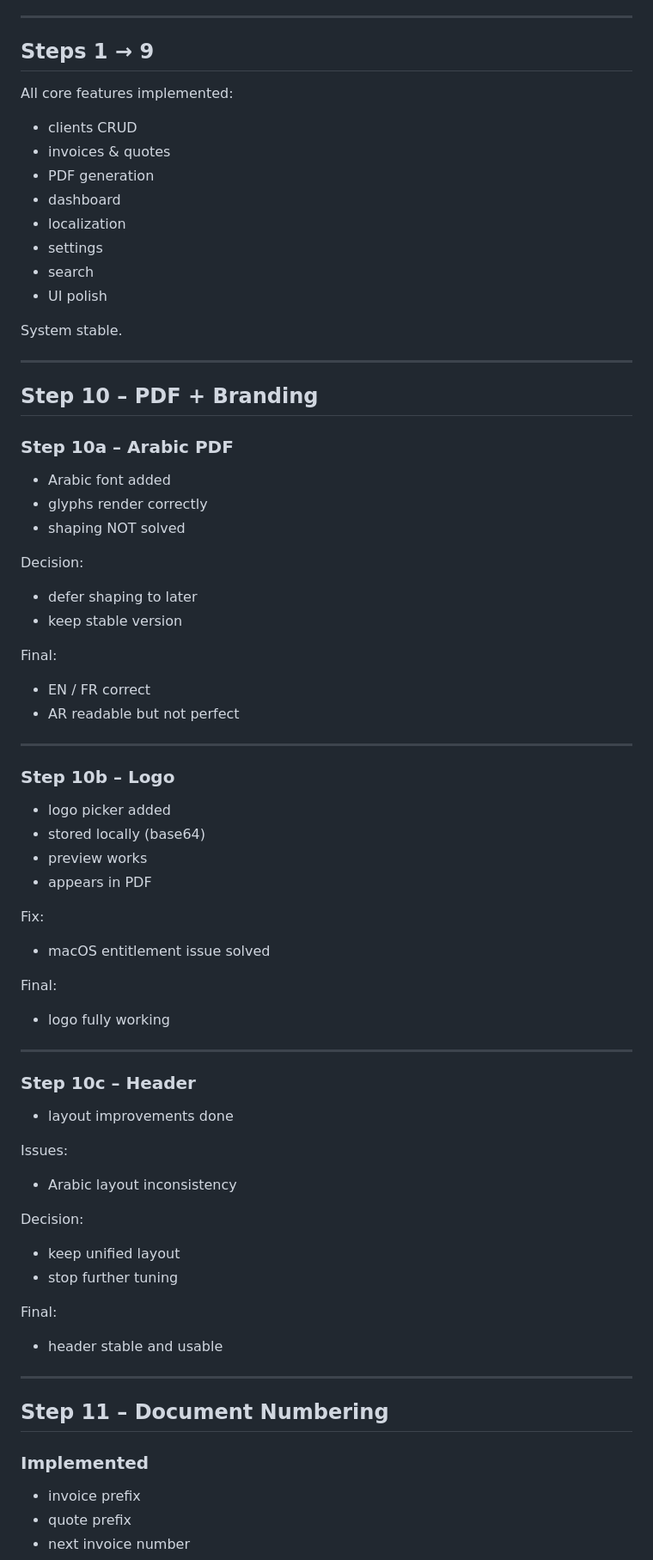
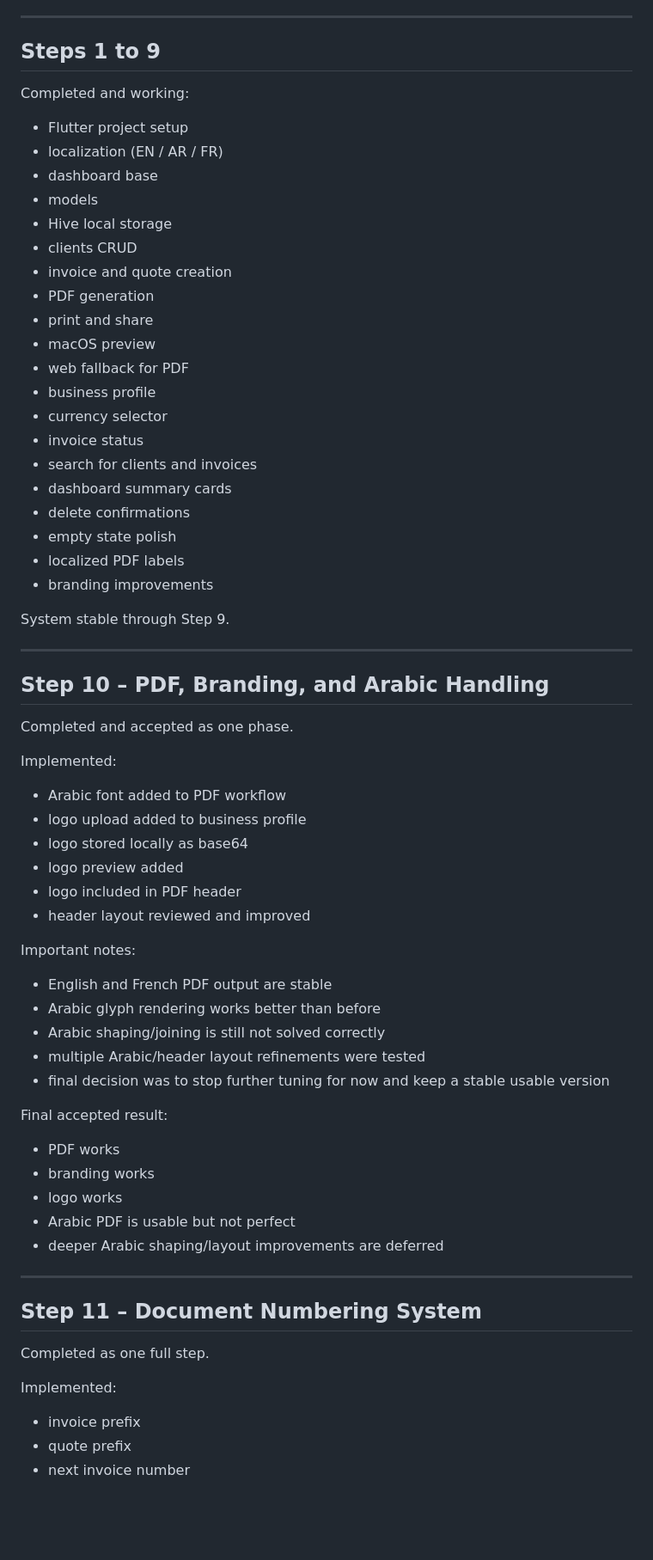
Before and after one commit to Mayyad78/invoiceflow, a Markdown page: PROJECT_CONTEXT.md, the part around one of its changes. Shown at 86% size. Drawn GitHub-style; blank space fills up the shorter version.

Commit message:
Update PROJECT_CONTEXT to reflect Step 11 as one full step

```diff
--- a/PROJECT_CONTEXT.md
+++ b/PROJECT_CONTEXT.md
@@ -112,71 +111,67 @@ Other important files:
 
 ---
 
-## Steps 1 → 9
+## Steps 1 to 9
 
-All core features implemented:
+Completed and working:
+- Flutter project setup
+- localization (EN / AR / FR)
+- dashboard base
+- models
+- Hive local storage
 - clients CRUD
-- invoices & quotes
+- invoice and quote creation
 - PDF generation
-- dashboard
-- localization
-- settings
-- search
-- UI polish
+- print and share
+- macOS preview
+- web fallback for PDF
+- business profile
+- currency selector
+- invoice status
+- search for clients and invoices
+- dashboard summary cards
+- delete confirmations
+- empty state polish
+- localized PDF labels
+- branding improvements
 
-System stable.
+System stable through Step 9.
 
 ---
 
-## Step 10 – PDF + Branding
+## Step 10 – PDF, Branding, and Arabic Handling
 
-### Step 10a – Arabic PDF
-- Arabic font added
-- glyphs render correctly
-- shaping NOT solved
+Completed and accepted as one phase.
 
-Decision:
-- defer shaping to later
-- keep stable version
+Implemented:
+- Arabic font added to PDF workflow
+- logo upload added to business profile
+- logo stored locally as base64
+- logo preview added
+- logo included in PDF header
+- header layout reviewed and improved
 
-Final:
-- EN / FR correct
-- AR readable but not perfect
+Important notes:
+- English and French PDF output are stable
+- Arabic glyph rendering works better than before
+- Arabic shaping/joining is still not solved correctly
+- multiple Arabic/header layout refinements were tested
+- final decision was to stop further tuning for now and keep a stable usable version
+
+Final accepted result:
+- PDF works
+- branding works
+- logo works
+- Arabic PDF is usable but not perfect
+- deeper Arabic shaping/layout improvements are deferred
 
 ---
 
-### Step 10b – Logo
-- logo picker added
-- stored locally (base64)
-- preview works
-- appears in PDF
+## Step 11 – Document Numbering System
 
-Fix:
-- macOS entitlement issue solved
+Completed as one full step.
 
-Final:
-- logo fully working
-
----
-
-### Step 10c – Header
-- layout improvements done
-
-Issues:
-- Arabic layout inconsistency
-
-Decision:
-- keep unified layout
-- stop further tuning
-
-Final:
-- header stable and usable
-
----
-
-## Step 11 – Document Numbering
-
-### Implemented
+Implemented:
 - invoice prefix
 - quote prefix
 - next invoice number
```
Also changed, not shown: other parts of PROJECT_CONTEXT.md (+122 -47 lines).
